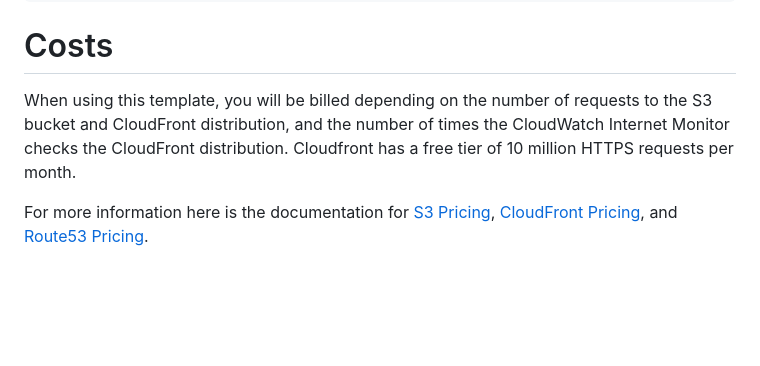
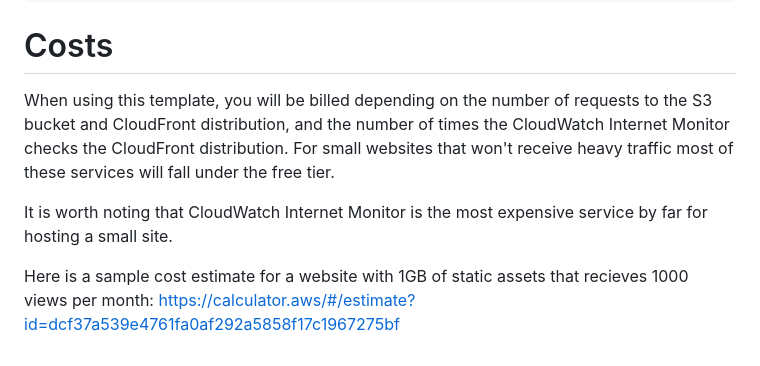
Before and after one commit to fourTheorem/static-site-starter, a Markdown page: README.md, the part around the change. Drawn GitHub-style; blank space fills up the shorter version.

Commit message:
Add pricing calculator link

````diff
--- a/README.md
+++ b/README.md
@@ -91,6 +91,9 @@ sam remove --stack-name <stackName>
 ```
 
 # Costs
-When using this template, you will be billed depending on the number of requests to the S3 bucket and CloudFront distribution, and the number of times the CloudWatch Internet Monitor checks the CloudFront distribution. Cloudfront has a free tier of 10 million HTTPS requests per month.
+When using this template, you will be billed depending on the number of requests to the S3 bucket and CloudFront distribution, and the number of times the CloudWatch Internet Monitor checks the CloudFront distribution. For small websites that won't receive heavy traffic most of these services will fall under the free tier.
 
-For more information here is the documentation for [S3 Pricing](https://aws.amazon.com/s3/pricing/), [CloudFront Pricing](https://aws.amazon.com/cloudfront/pricing/), and [Route53 Pricing](https://aws.amazon.com/route53/pricing/).
+It is worth noting that CloudWatch Internet Monitor is the most expensive service by far for hosting a small site.
+
+Here is a sample cost estimate for a website with 1GB of static assets that recieves 1000 views per month:
+https://calculator.aws/#/estimate?id=dcf37a539e4761fa0af292a5858f17c1967275bf
````
